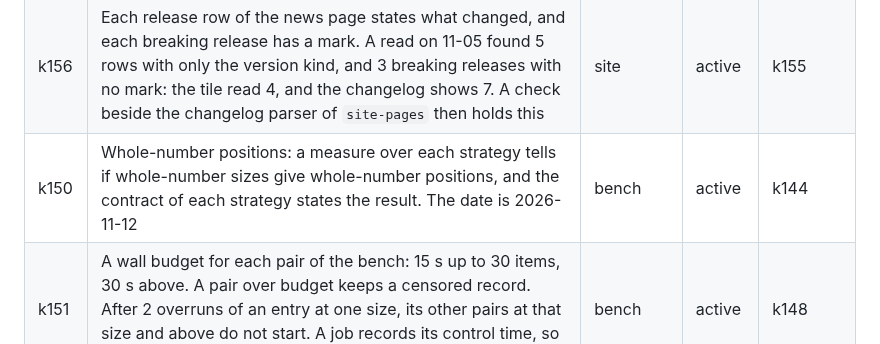
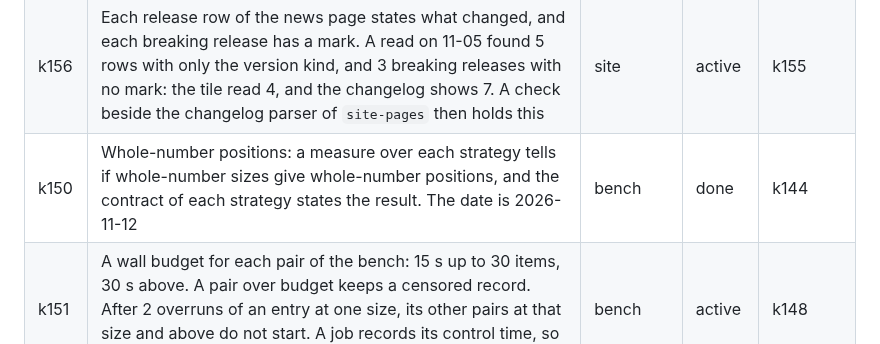
Before and after one commit to mark1russell7/packing, a Markdown page: docs/ROADMAP.md, the part around the change. Rendered like a GitHub page.

Commit message:
Mark k150 as done in the roadmap
Co-Authored-By: Claude Opus 5.5 <noreply@anthropic.com>

```diff
--- a/docs/ROADMAP.md
+++ b/docs/ROADMAP.md
@@ -158,7 +158,7 @@ Status: done, done, waiting, next, done.
 | k149 | The stability of each strategy: the largest move of a box for a small change of one size, over a family of inputs with ties. A report gave a move of 350 to 440 px for a change of 0.01 px in 5 strategies. The measure also tells if a tie margin reduces the move, and a gate holds the result. The date is 2026-11-14 | bench | later | k148 |
 | k155 | The news page follows each release: the Pages build starts at each push and after the workflow Release, and writes `releases.json` from the changelog and the tags. `stale-text` counts each version of the changelog and the package that the news does not show, less a version in flight for under 1 day. A live read gave 0.2.17 beside 0.8.0 on npm | site | done | k14 |
 | k156 | Each release row of the news page states what changed, and each breaking release has a mark. A read on 11-05 found 5 rows with only the version kind, and 3 breaking releases with no mark: the tile read 4, and the changelog shows 7. A check beside the changelog parser of `site-pages` then holds this | site | active | k155 |
-| k150 | Whole-number positions: a measure over each strategy tells if whole-number sizes give whole-number positions, and the contract of each strategy states the result. The date is 2026-11-12 | bench | active | k144 |
+| k150 | Whole-number positions: a measure over each strategy tells if whole-number sizes give whole-number positions, and the contract of each strategy states the result. The date is 2026-11-12 | bench | done | k144 |
 | k151 | A wall budget for each pair of the bench: 15 s up to 30 items, 30 s above. A pair over budget keeps a censored record. After 2 overruns of an entry at one size, its other pairs at that size and above do not start. A job records its control time, so a censored result near the budget can be read. | bench | active | k148 |
 | k152 | An ordered group in `superviseCases` of `rigor-bench`: a stop at one size also stops the larger sizes. `budgetCases` gives each case the entry as its group and its size as its `rank` (`rigor-bench` 0.2.13), so the stage keys that never run are gone | bench | done | k151 |
 | k153 | The page of each measured result shows the budget, the largest input that each strategy finished in budget and the reason of each refusal, and it compares strategies only on inputs that each one finished. The date is 2026-11-08 | site | active | k151 |
```
